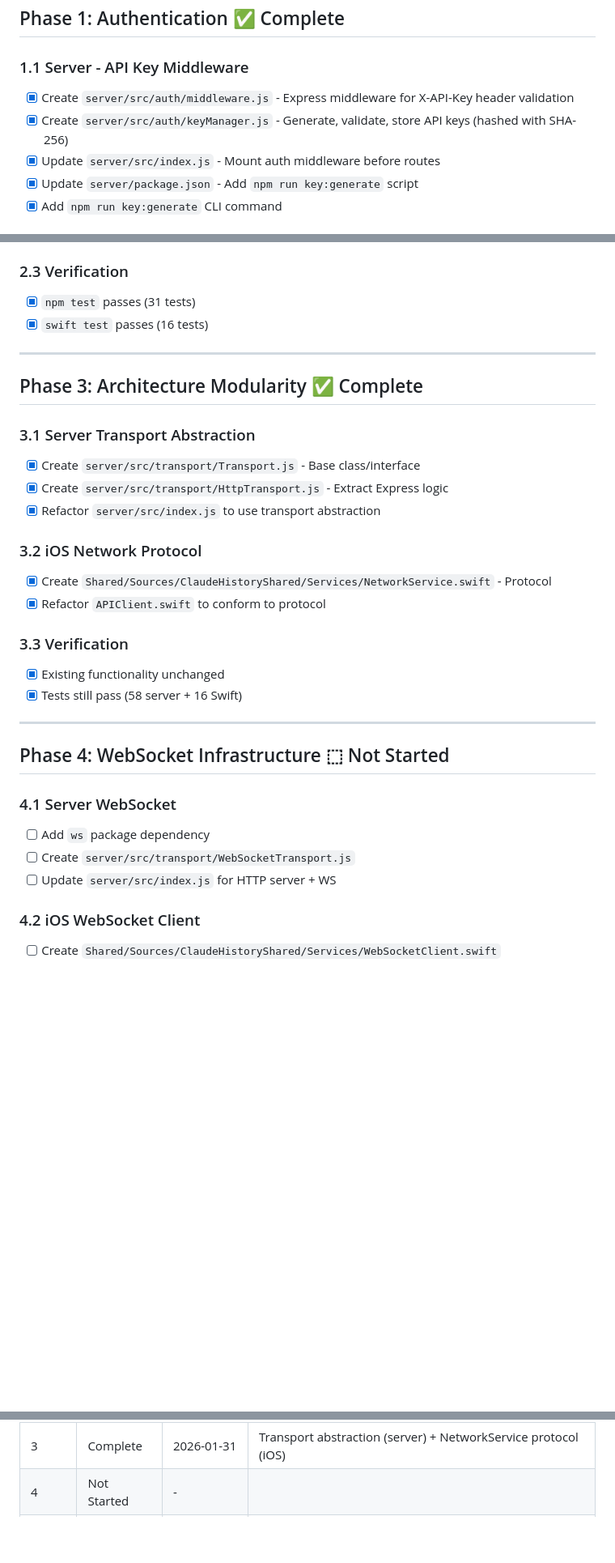
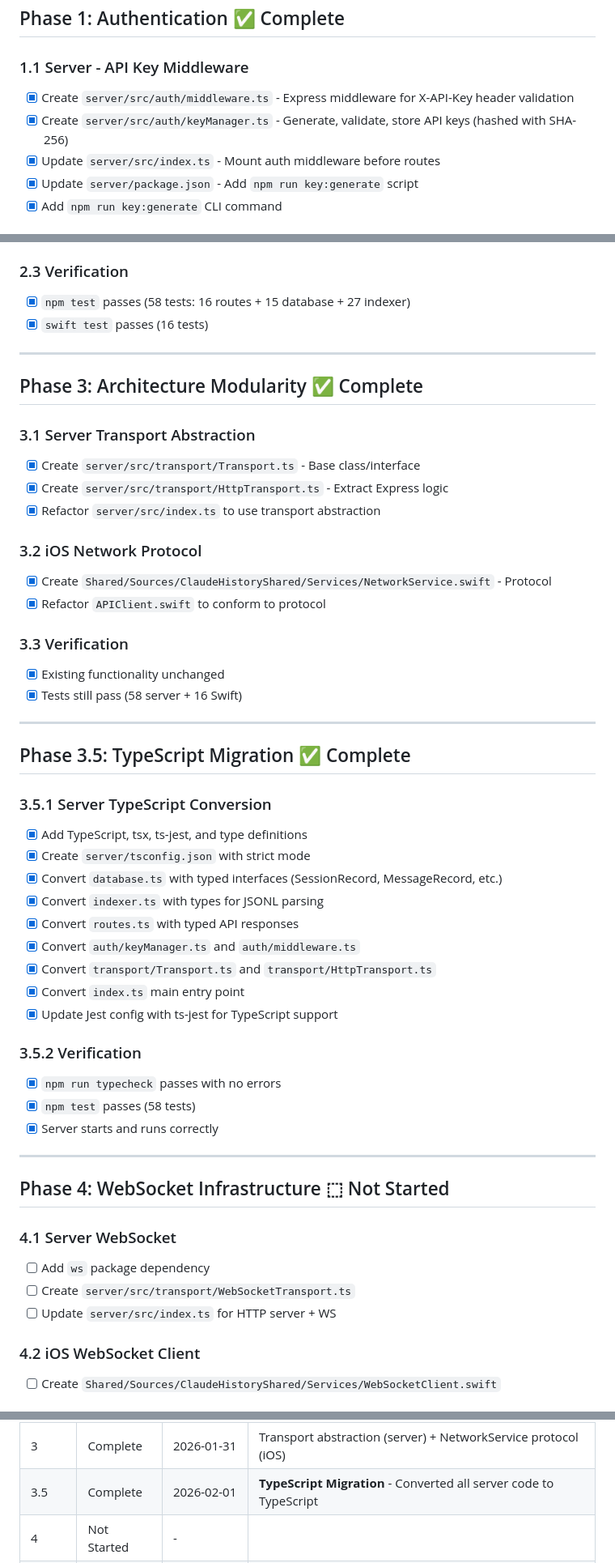
Before and after one commit to huanluu/ClaudeHistorySearch, a Markdown page: PLAN.md, 3 parts joined by grey strips. Shown at 81% size. Drawn GitHub-style; blank space fills up the shorter version.

Commit message:
Update PLAN.md for TypeScript migration
- Update file extensions from .js to .ts throughout
- Add Phase 3.5 documenting the TypeScript migration
- Update test counts (58 server tests, not 31)
- Fix dependency name for Phase 5 (@anthropic-ai/claude-code)

Co-Authored-By: Claude Opus 4.5 <noreply@anthropic.com>

```diff
--- a/PLAN.md
+++ b/PLAN.md
@@ -31,9 +31,9 @@ Enhance ClaudeHistorySearch with authentication, remote session execution, impro
 ## Phase 1: Authentication ✅ Complete
 
 ### 1.1 Server - API Key Middleware
-- [x] Create `server/src/auth/middleware.js` - Express middleware for X-API-Key header validation
-- [x] Create `server/src/auth/keyManager.js` - Generate, validate, store API keys (hashed with SHA-256)
-- [x] Update `server/src/index.js` - Mount auth middleware before routes
+- [x] Create `server/src/auth/middleware.ts` - Express middleware for X-API-Key header validation
+- [x] Create `server/src/auth/keyManager.ts` - Generate, validate, store API keys (hashed with SHA-256)
+- [x] Update `server/src/index.ts` - Mount auth middleware before routes
 - [x] Update `server/package.json` - Add `npm run key:generate` script
 - [x] Add `npm run key:generate` CLI command
 
@@ -66,7 +66,7 @@ Enhance ClaudeHistorySearch with authentication, remote session execution, impro
 - [x] Create `Shared/Tests/ClaudeHistorySharedTests/MockURLProtocol.swift`
 
 ### 2.3 Verification
-- [x] `npm test` passes (31 tests)
+- [x] `npm test` passes (58 tests: 16 routes + 15 database + 27 indexer)
 - [x] `swift test` passes (16 tests)
 
 ---
@@ -74,9 +74,9 @@ Enhance ClaudeHistorySearch with authentication, remote session execution, impro
 ## Phase 3: Architecture Modularity ✅ Complete
 
 ### 3.1 Server Transport Abstraction
-- [x] Create `server/src/transport/Transport.js` - Base class/interface
-- [x] Create `server/src/transport/HttpTransport.js` - Extract Express logic
-- [x] Refactor `server/src/index.js` to use transport abstraction
+- [x] Create `server/src/transport/Transport.ts` - Base class/interface
+- [x] Create `server/src/transport/HttpTransport.ts` - Extract Express logic
+- [x] Refactor `server/src/index.ts` to use transport abstraction
 
 ### 3.2 iOS Network Protocol
 - [x] Create `Shared/Sources/ClaudeHistoryShared/Services/NetworkService.swift` - Protocol
@@ -88,12 +88,32 @@ Enhance ClaudeHistorySearch with authentication, remote session execution, impro
 
 ---
 
+## Phase 3.5: TypeScript Migration ✅ Complete
+
+### 3.5.1 Server TypeScript Conversion
+- [x] Add TypeScript, tsx, ts-jest, and type definitions
+- [x] Create `server/tsconfig.json` with strict mode
+- [x] Convert `database.ts` with typed interfaces (SessionRecord, MessageRecord, etc.)
+- [x] Convert `indexer.ts` with types for JSONL parsing
+- [x] Convert `routes.ts` with typed API responses
+- [x] Convert `auth/keyManager.ts` and `auth/middleware.ts`
+- [x] Convert `transport/Transport.ts` and `transport/HttpTransport.ts`
+- [x] Convert `index.ts` main entry point
+- [x] Update Jest config with ts-jest for TypeScript support
+
+### 3.5.2 Verification
+- [x] `npm run typecheck` passes with no errors
+- [x] `npm test` passes (58 tests)
+- [x] Server starts and runs correctly
+
+---
+
 ## Phase 4: WebSocket Infrastructure ⬚ Not Started
 
 ### 4.1 Server WebSocket
 - [ ] Add `ws` package dependency
-- [ ] Create `server/src/transport/WebSocketTransport.js`
-- [ ] Update `server/src/index.js` for HTTP server + WS
+- [ ] Create `server/src/transport/WebSocketTransport.ts`
+- [ ] Update `server/src/index.ts` for HTTP server + WS
 
 ### 4.2 iOS WebSocket Client
 - [ ] Create `Shared/Sources/ClaudeHistoryShared/Services/WebSocketClient.swift`
@@ -132,3 +152,4 @@ Enhance ClaudeHistorySearch with authentication, remote session execution, impro
 | 3 | Complete | 2026-01-31 | Transport abstraction (server) + NetworkService protocol (iOS) |
+| 3.5 | Complete | 2026-02-01 | **TypeScript Migration** - Converted all server code to TypeScript |
 | 4 | Not Started | - | |
 | 5 | Not Started | - | |
```
Also changed, not shown: other parts of PLAN.md (+4 -4 lines).
